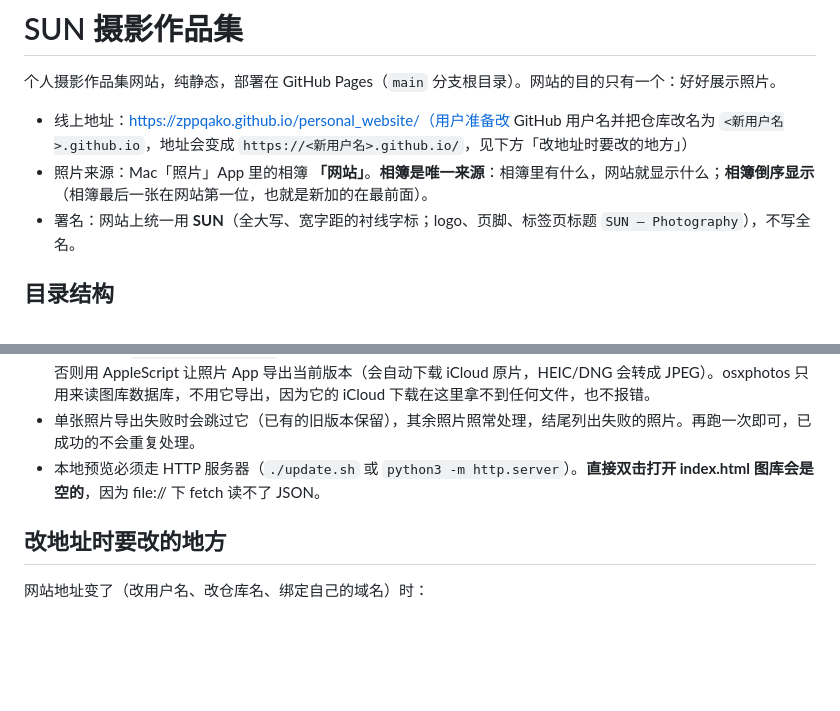
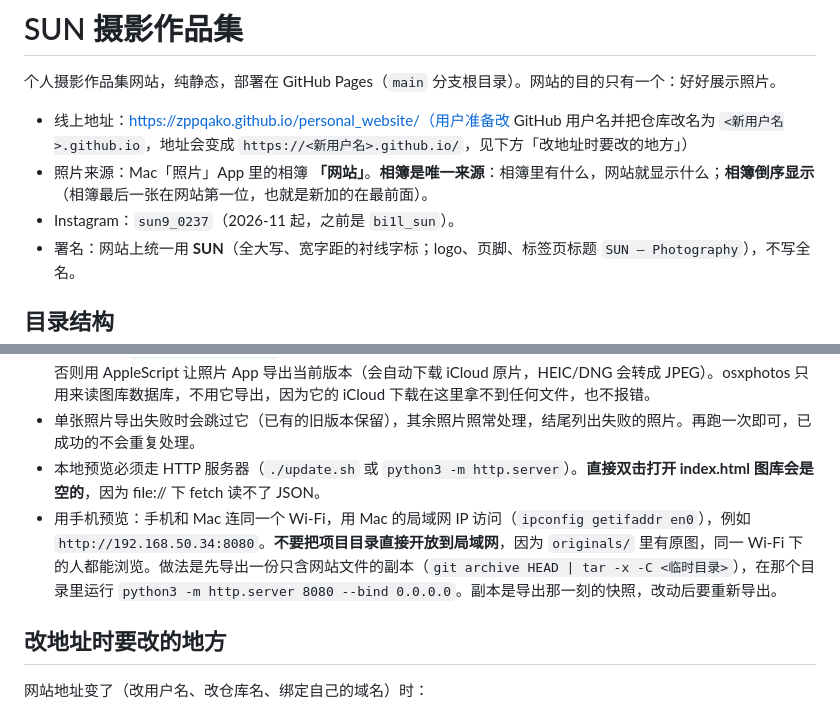
Before and after one commit to zppqako/personal_website, a Markdown page: CLAUDE.md, 2 parts joined by grey strips. Rendered like a GitHub page; blank space fills up the shorter version.

Commit message:
docs: how to preview on a phone without exposing originals/; new Instagram handle
Co-Authored-By: Claude Opus 5.5 <noreply@anthropic.com>

```diff
--- a/CLAUDE.md
+++ b/CLAUDE.md
@@ -4,6 +4,7 @@
 
 - 线上地址：https://zppqako.github.io/personal_website/（用户准备改 GitHub 用户名并把仓库改名为 `<新用户名>.github.io`，地址会变成 `https://<新用户名>.github.io/`，见下方「改地址时要改的地方」）
 - 照片来源：Mac「照片」App 里的相簿 **「网站」**。**相簿是唯一来源**：相簿里有什么，网站就显示什么；**相簿倒序显示**（相簿最后一张在网站第一位，也就是新加的在最前面）。
+- Instagram：`sun9_0237`（2026-11 起，之前是 `bi1l_sun`）。
 - 署名：网站上统一用 **SUN**（全大写、宽字距的衬线字标；logo、页脚、标签页标题 `SUN — Photography`），不写全名。
 
 ## 目录结构
@@ -114,6 +115,7 @@ About 区块已于 2026-11 删除。
 - 照片导出（`export_from_photos`）：本地有可读的文件（编辑过的照片用编辑版，没编辑过用原片）就直接读取；否则用 AppleScript 让照片 App 导出当前版本（会自动下载 iCloud 原片，HEIC/DNG 会转成 JPEG）。osxphotos 只用来读图库数据库，不用它导出，因为它的 iCloud 下载在这里拿不到任何文件，也不报错。
 - 单张照片导出失败时会跳过它（已有的旧版本保留），其余照片照常处理，结尾列出失败的照片。再跑一次即可，已成功的不会重复处理。
 - 本地预览必须走 HTTP 服务器（`./update.sh` 或 `python3 -m http.server`）。**直接双击打开 index.html 图库会是空的**，因为 file:// 下 fetch 读不了 JSON。
+- 用手机预览：手机和 Mac 连同一个 Wi-Fi，用 Mac 的局域网 IP 访问（`ipconfig getifaddr en0`），例如 `http://192.168.50.34:8080`。**不要把项目目录直接开放到局域网**，因为 `originals/` 里有原图，同一 Wi-Fi 下的人都能浏览。做法是先导出一份只含网站文件的副本（`git archive HEAD | tar -x -C <临时目录>`），在那个目录里运行 `python3 -m http.server 8080 --bind 0.0.0.0`。副本是导出那一刻的快照，改动后要重新导出。
 
 ## 改地址时要改的地方
 
```
